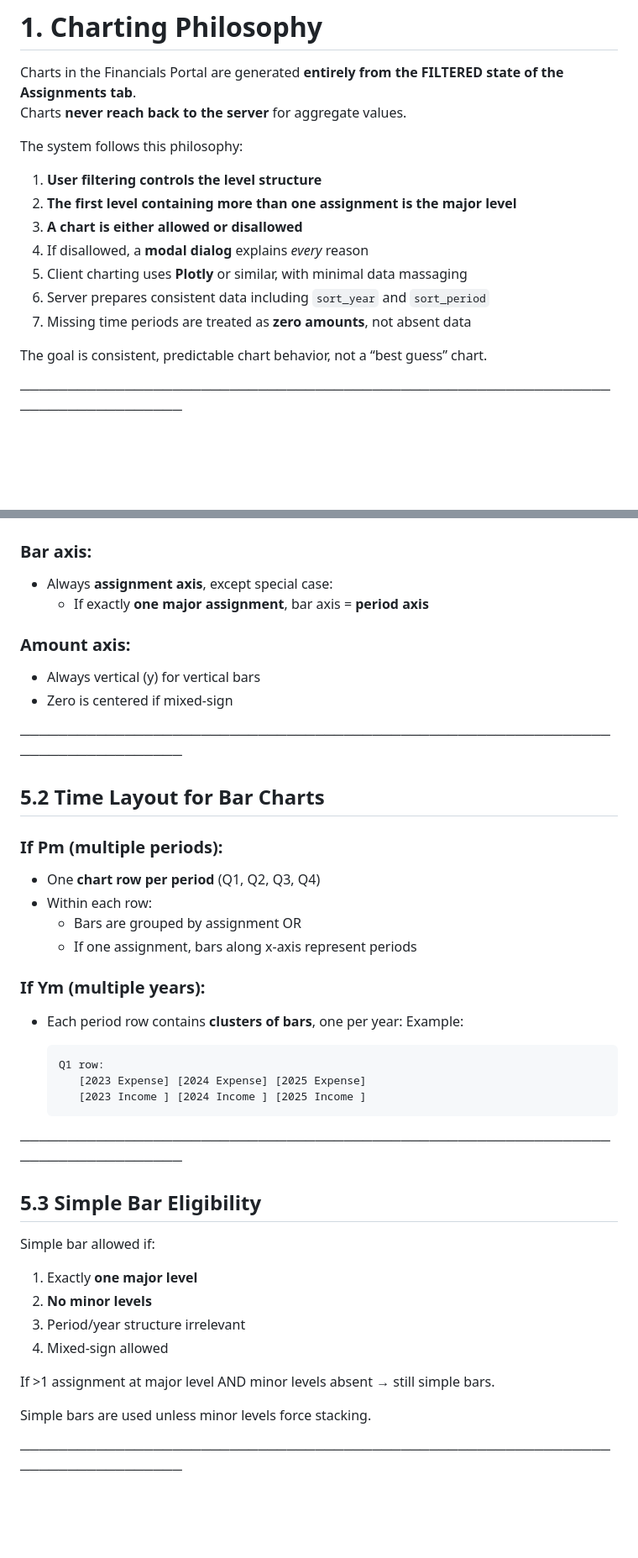
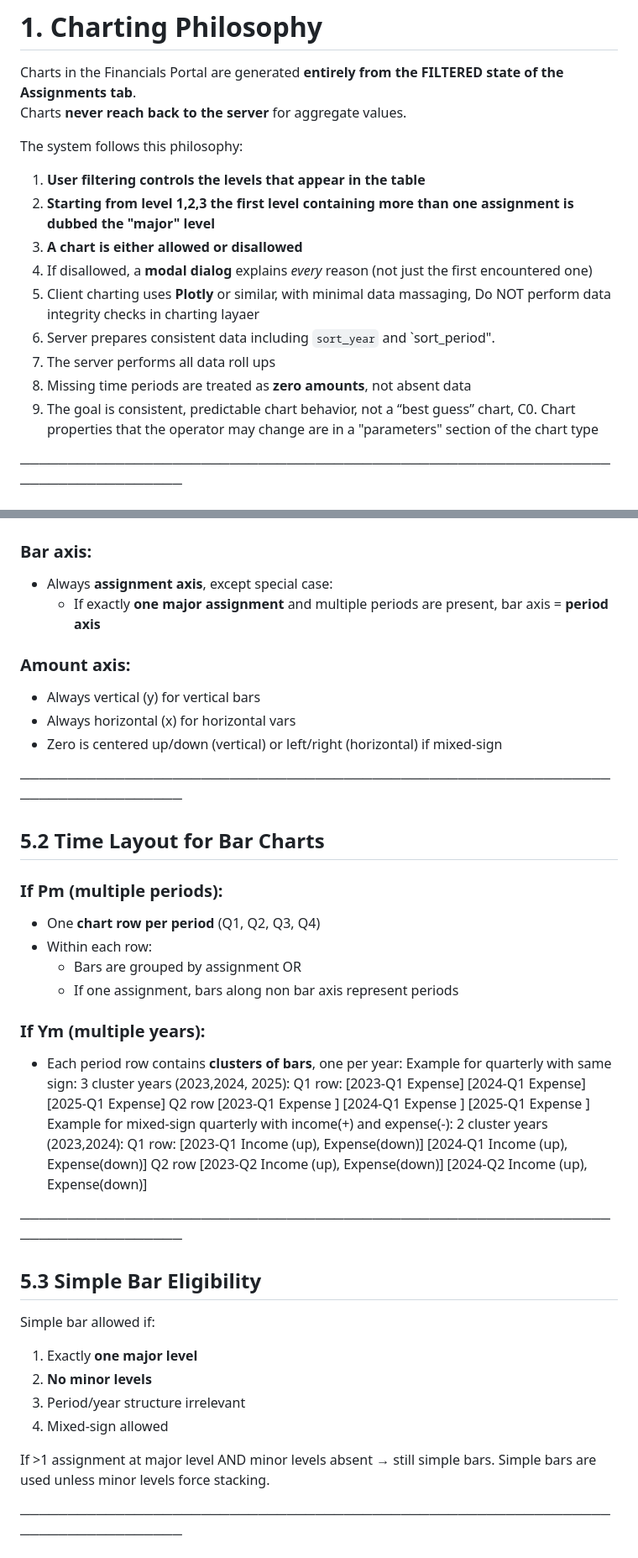
Before and after one commit to CohortInsights/financials, a Markdown page: Charts_README.md, 2 parts joined by grey strips. Shown at 84% size. Drawn GitHub-style; blank space fills up the shorter version.

Commit message:
Edits to charting spec

```diff
--- a/Charts_README.md
+++ b/Charts_README.md
@@ -27,15 +27,16 @@ Charts **never reach back to the server** for aggregate values.
 
 The system follows this philosophy:
 
-1. **User filtering controls the level structure**
-2. **The first level containing more than one assignment is the major level**
+1. **User filtering controls the levels that appear in the table**
+2. **Starting from level 1,2,3 the first level containing more than one assignment is dubbed the "major" level**
 3. **A chart is either allowed or disallowed**
-4. If disallowed, a **modal dialog** explains *every* reason
-5. Client charting uses **Plotly** or similar, with minimal data massaging
-6. Server prepares consistent data including `sort_year` and `sort_period`
-7. Missing time periods are treated as **zero amounts**, not absent data
-
-The goal is consistent, predictable chart behavior, not a “best guess” chart.
+4. If disallowed, a **modal dialog** explains *every* reason (not just the first encountered one)
+5. Client charting uses **Plotly** or similar, with minimal data massaging, Do NOT perform data integrity checks in charting layaer
+6. Server prepares consistent data including `sort_year` and `sort_period".
+7. The server performs all data roll ups
+8. Missing time periods are treated as **zero amounts**, not absent data
+9. The goal is consistent, predictable chart behavior, not a “best guess” chart,
+C0. Chart properties that the operator may change are in a "parameters" section of the chart type
 
 ───────────────────────────────────────────────────────────────────────────────
 
@@ -169,11 +172,12 @@ Bar charts are **very flexible** and support:
 
 ### Bar axis:
 - Always **assignment axis**, except special case:
-  - If exactly **one major assignment**, bar axis = **period axis**
+  - If exactly **one major assignment** and multiple periods are present, bar axis = **period axis**
 
 ### Amount axis:
 - Always vertical (y) for vertical bars
-- Zero is centered if mixed-sign
+- Always horizontal (x) for horizontal vars
+- Zero is centered up/down (vertical) or left/right (horizontal) if mixed-sign
 
 ───────────────────────────────────────────────────────────────────────────────
 
@@ -183,15 +187,20 @@ Bar charts are **very flexible** and support:
 - One **chart row per period** (Q1, Q2, Q3, Q4)
 - Within each row:
   - Bars are grouped by assignment OR
-  - If one assignment, bars along x-axis represent periods
+  - If one assignment, bars along non bar axis represent periods
 
 ### If **Ym** (multiple years):
 - Each period row contains **clusters of bars**, one per year:
-  Example:
-
+  Example for quarterly with same sign: 3 cluster years (2023,2024, 2025):
       Q1 row:
-         [2023 Expense] [2024 Expense] [2025 Expense]
-         [2023 Income ] [2024 Income ] [2025 Income ]
+        [2023-Q1 Expense] [2024-Q1 Expense] [2025-Q1 Expense]
+      Q2 row
+        [2023-Q1 Expense ] [2024-Q1 Expense ] [2025-Q1 Expense ]
+  Example for mixed-sign quarterly with income(+) and expense(-): 2 cluster years (2023,2024):
+      Q1 row:
+        [2023-Q1 Income (up), Expense(down)] [2024-Q1 Income (up), Expense(down)]
+      Q2 row
+        [2023-Q2 Income (up), Expense(down)] [2024-Q2 Income (up), Expense(down)]
 
 ───────────────────────────────────────────────────────────────────────────────
 
@@ -205,7 +214,6 @@ Simple bar allowed if:
 4. Mixed-sign allowed
 
 If >1 assignment at major level AND minor levels absent → still simple bars.
-
 Simple bars are used unless minor levels force stacking.
 
 ───────────────────────────────────────────────────────────────────────────────
```
Also changed, not shown: other parts of Charts_README.md (+32 -16 lines).
